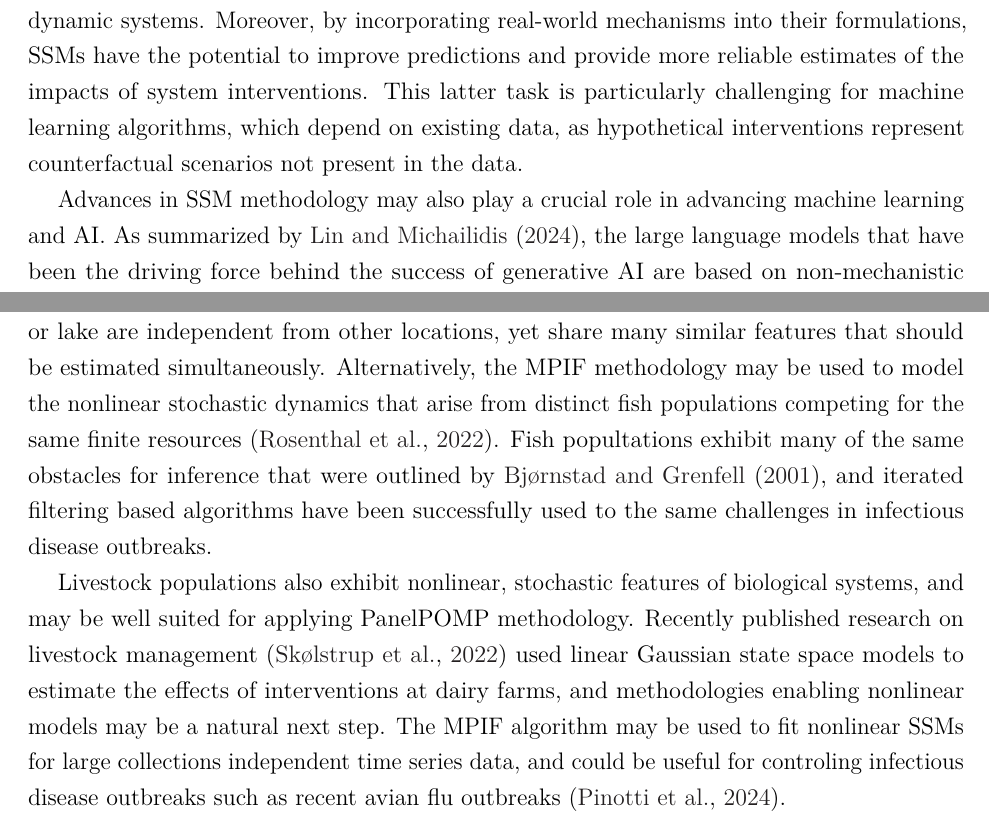
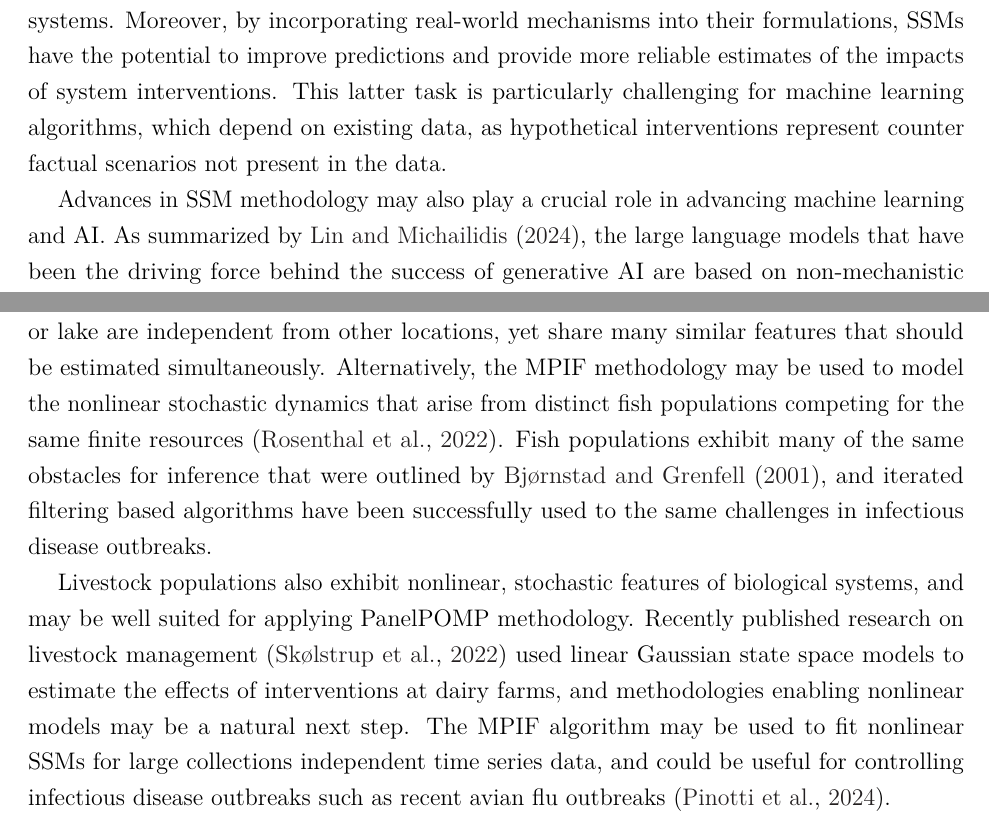
Before and after one commit to jeswheel/Dissertation, a LaTeX thesis (main.tex, which reads chapters/conclusion/conclusion.tex): two parts of pages 15 and 17 of 58, joined at a grey line, cut so that both start at the same text. Compiled offline with pdfLaTeX.

Commit message:
Fixed typos in conclusion

```diff
--- a/chapters/conclusion/conclusion.tex
+++ b/chapters/conclusion/conclusion.tex
@@ -23,7 +23,7 @@ Consequently, much of the recent enthusiasm and effort in statistics and computa
 While the excitement surrounding machine learning and AI is well-justified, state-space models (SSMs) also play a crucial role in advancing scientific understanding \citep{baker18,hogg24}.
 For example, SSMs offer greater interpretability compared to machine learning algorithms, making them valuable for inferring features of dynamic systems.
 Moreover, by incorporating real-world mechanisms into their formulations, SSMs have the potential to improve predictions and provide more reliable estimates of the impacts of system interventions.
-This latter task is particularly challenging for machine learning algorithms, which depend on existing data, as hypothetical interventions represent counterfactual scenarios not present in the data.
+This latter task is particularly challenging for machine learning algorithms, which depend on existing data, as hypothetical interventions represent counter factual scenarios not present in the data.
 
 Advances in SSM methodology may also play a crucial role in advancing machine learning and AI.
 As summarized by \citet{lin24}, the large language models that have been the driving force behind the success of generative AI are based on non-mechanistic SSMs treated as input-output mapping modules.
@@ -75,11 +75,11 @@ Two application areas I feel are particularly promising are fisheries and agricu
 Fisheries have a rich history of using state space models, though typically inference is performed using Lapacian approximations of the likelihood \citep[e.g.,][]{auger17}.
 In addition to comparing whether this approach is a more reliable approximation that those built on sequential Monte Carlo methodologies, studying infectious diseases prevalent in native river and lake species may be uniquely well suited for PanelPOMP methodology: population dynamics in each river or lake are independent from other locations, yet share many similar features that should be estimated simultaneously.
 Alternatively, the MPIF methodology may be used to model the nonlinear stochastic dynamics that arise from distinct fish populations competing for the same finite resources \citep{rosenthal22}.
-Fish popultations exhibit many of the same obstacles for inference that were outlined by \citet{bjornstad01}, and iterated filtering based algorithms have been successfully used to the same challenges in infectious disease outbreaks.
+Fish populations exhibit many of the same obstacles for inference that were outlined by \citet{bjornstad01}, and iterated filtering based algorithms have been successfully used to the same challenges in infectious disease outbreaks.
 
 Livestock populations also exhibit nonlinear, stochastic features of biological systems, and may be well suited for applying PanelPOMP methodology.
 Recently published research on livestock management \citep{skolstrup22} used linear Gaussian state space models to estimate the effects of interventions at dairy farms, and methodologies enabling nonlinear models may be a natural next step.
-The MPIF algorithm may be used to fit nonlinear SSMs for large collections independent time series data, and could be useful for controling infectious disease outbreaks such as recent avian flu outbreaks \citep{pinotti24}.
+The MPIF algorithm may be used to fit nonlinear SSMs for large collections independent time series data, and could be useful for controlling infectious disease outbreaks such as recent avian flu outbreaks \citep{pinotti24}.
 
 \subsection*{Likelihood based inference for ARIMA models}
 
```
Also changed, not shown: main.pdf, chapters/conclusion/conclusion.tex (2 more changed lines).
